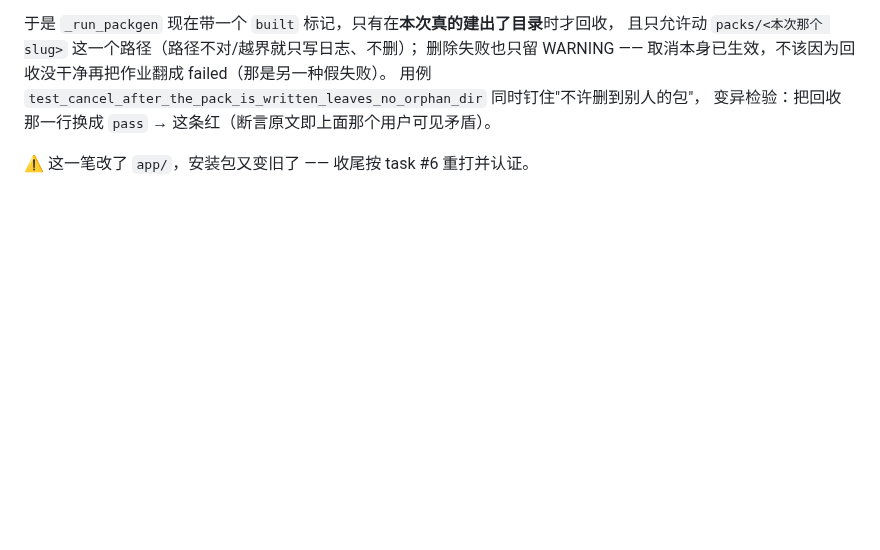
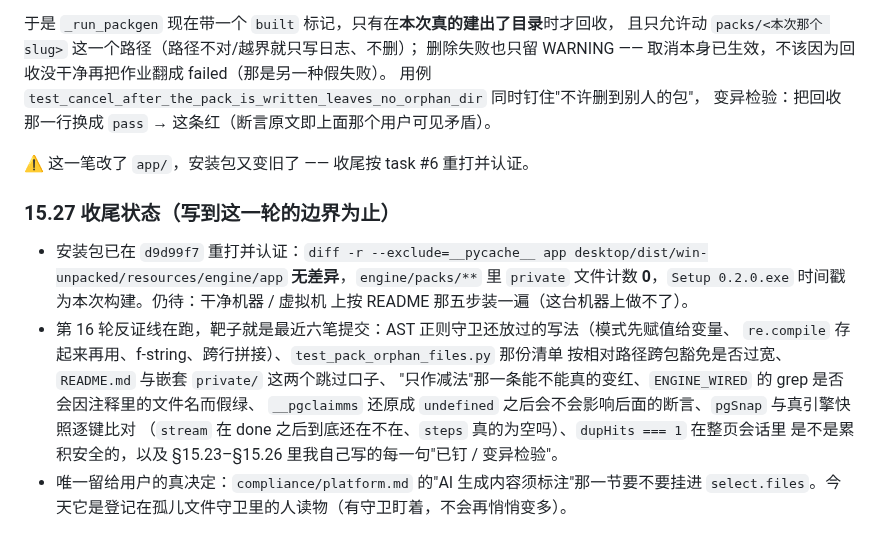
Before and after one commit to stevie-du/talk-script-agent, a Markdown page: 审查报告-20260920-生成耗时与包全方位审查.md, the part around the change. Drawn GitHub-style; blank space fills up the shorter version.

Commit message:
收尾状态：安装包在 d9d99f7 重打并认证（engine 副本无差异、packs 里 private 为 0），第 16 轮靶子写进报告

```diff
--- a/审查报告-20260920-生成耗时与包全方位审查.md
+++ b/审查报告-20260920-生成耗时与包全方位审查.md
@@ -1778,3 +1778,19 @@ md 会红、接进去之后不删登记也会红）。安装包仍是 `0e476ca`
 变异检验：把回收那一行换成 `pass` → 这条红（断言原文即上面那个用户可见矛盾）。
 
 ⚠ 这一笔改了 `app/`，安装包又变旧了 —— 收尾按 task #6 重打并认证。
+
+### 15.27 收尾状态（写到这一轮的边界为止）
+
+- 安装包已在 `d9d99f7` 重打并认证：`diff -r --exclude=__pycache__ app
+  desktop/dist/win-unpacked/resources/engine/app` **无差异**，`engine/packs/**` 里
+  `private` 文件计数 **0**，`Setup 0.2.0.exe` 时间戳为本次构建。仍待：干净机器 / 虚拟机
+  上按 README 那五步装一遍（这台机器上做不了）。
+- 第 16 轮反证线在跑，靶子就是最近六笔提交：AST 正则守卫还放过的写法（模式先赋值给变量、
+  `re.compile` 存起来再用、f-string、跨行拼接）、`test_pack_orphan_files.py` 那份清单
+  按相对路径跨包豁免是否过宽、`README.md` 与嵌套 `private/` 这两个跳过口子、
+  "只作减法"那一条能不能真的变红、`ENGINE_WIRED` 的 grep 是否会因注释里的文件名而假绿、
+  `__pgclaimms` 还原成 `undefined` 之后会不会影响后面的断言、`pgSnap` 与真引擎快照逐键比对
+  （`stream` 在 done 之后到底还在不在、`steps` 真的为空吗）、`dupHits === 1` 在整页会话里
+  是不是累积安全的，以及 §15.23–§15.26 里我自己写的每一句"已钉 / 变异检验"。
+- 唯一留给用户的真决定：`compliance/platform.md` 的"AI 生成内容须标注"那一节要不要挂进
+  `select.files`。今天它是登记在孤儿文件守卫里的人读物（有守卫盯着，不会再悄悄变多）。
```
